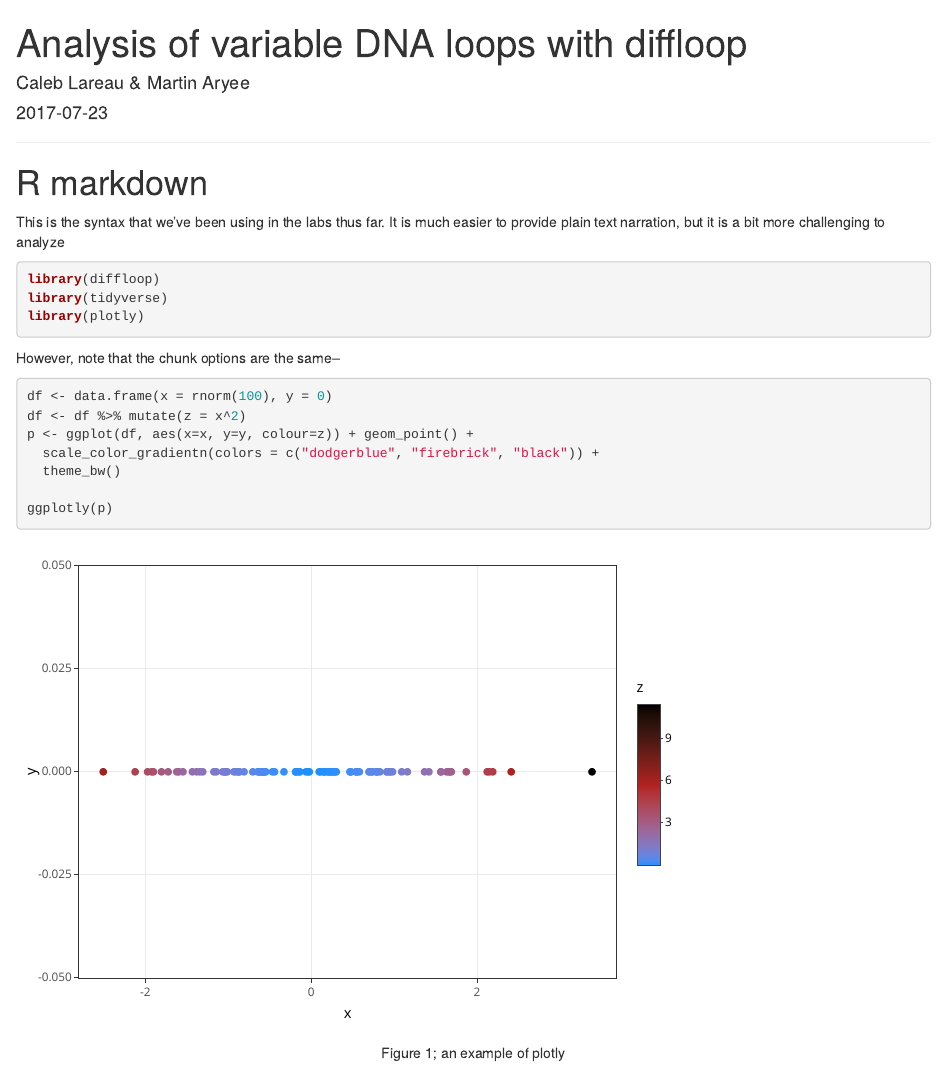
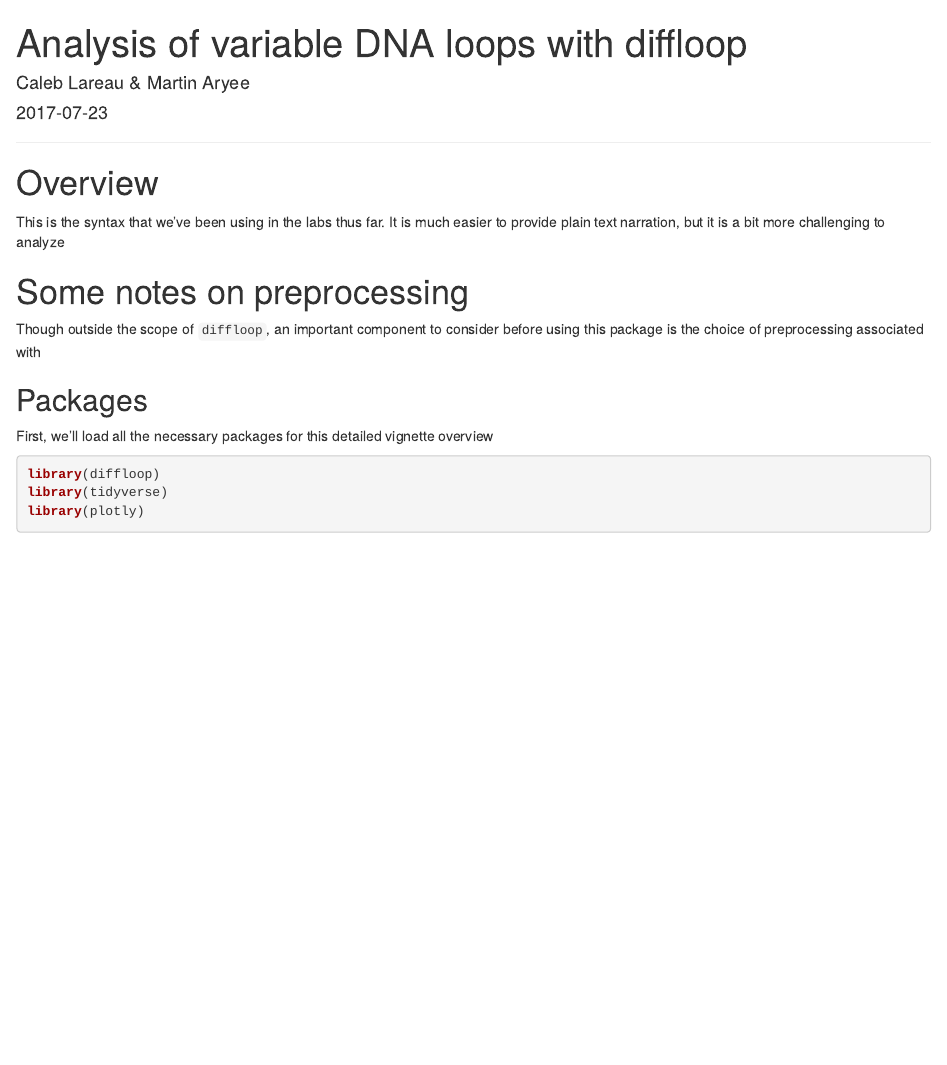
Before and after one commit to aryeelab/diffloop-paper, an R Markdown document (vignette/diffloop_vignette.Rmd): the page in a window 1100 px wide, from its top. Rendered offline with R 4.5, knitr and Pandoc, with nearby package versions; code that draws random numbers runs with fixed seeds of ours.

Commit message:
doing the vignette

````diff
--- a/vignette/diffloop_vignette.Rmd
+++ b/vignette/diffloop_vignette.Rmd
@@ -11,23 +11,17 @@ vignette: >
 ---
 ***
 
-# R markdown
+# Overview
 This is the syntax that we've been using in the labs thus far. It is much easier to provide plain text narration, but it is a bit more challenging to analyze
+
+# Some notes on preprocessing
+Though outside the scope of `diffloop`, an important component to consider before using this package is the choice of preprocessing associated with
+
+## Packages
+First, we'll load all the necessary packages for this detailed vignette overview
 
 ```{r packages, cache=FALSE, message=FALSE, warning = FALSE}
 library(diffloop)
 library(tidyverse)
 library(plotly)
 ```
-
-However, note that the chunk options are the same--
-
-```{r init, cache=TRUE, message=FALSE, warning = FALSE, fig.align='center', fig.cap = "Figure 1; an example of plotly"}
-df <- data.frame(x = rnorm(100), y = 0)
-df <- df %>% mutate(z = x^2)
-p <- ggplot(df, aes(x=x, y=y, colour=z)) + geom_point() +
-  scale_color_gradientn(colors = c("dodgerblue", "firebrick", "black")) +
-  theme_bw()
-
-ggplotly(p)
-```
````
